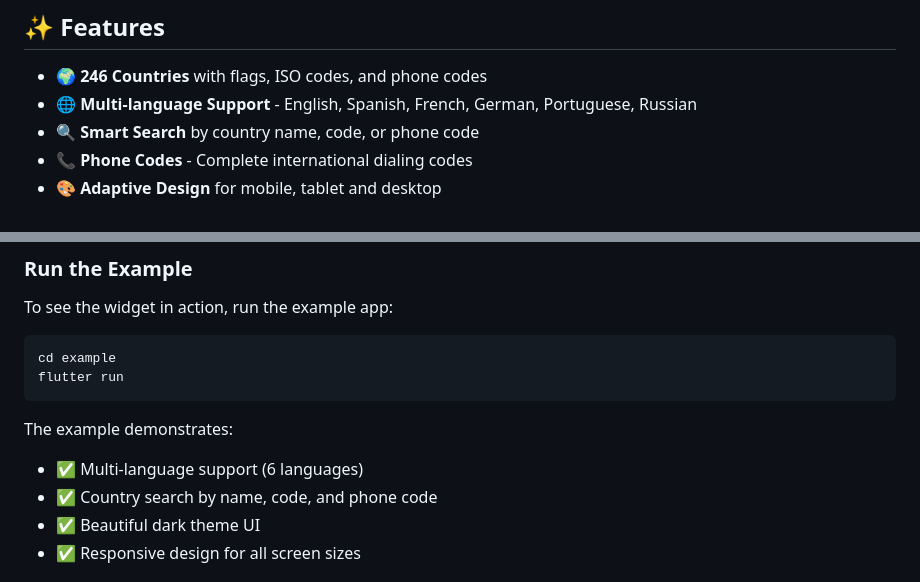
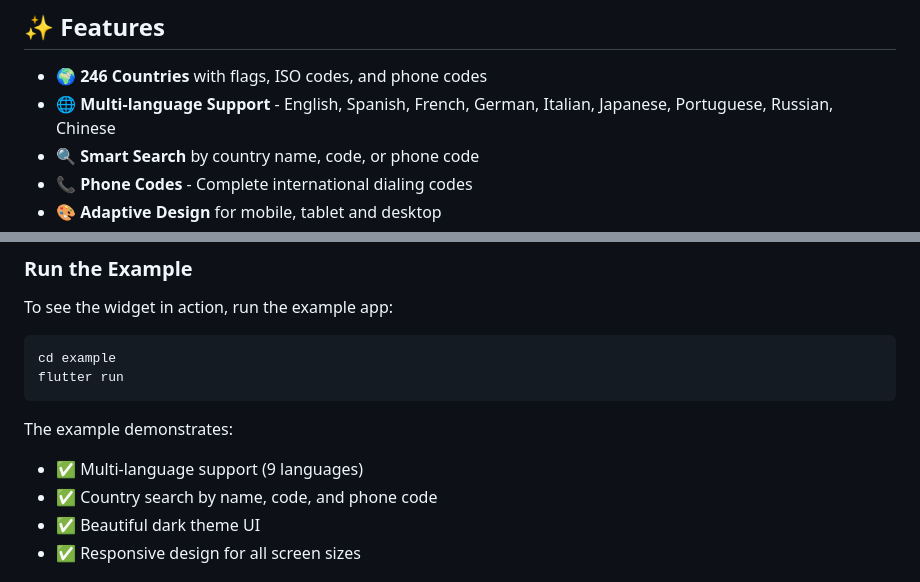
Before and after one commit to stanislavworldin/search, a Markdown page: README.md, 2 parts joined by grey strips. GitHub-like rendering.

Commit message:
docs: Update README language count from 6 to 9 languages

````diff
--- a/README.md
+++ b/README.md
@@ -7,7 +7,7 @@ A beautiful and customizable country picker widget for Flutter with multi-langua
 ## ✨ Features
 
 - 🌍 **246 Countries** with flags, ISO codes, and phone codes
-- 🌐 **Multi-language Support** - English, Spanish, French, German, Portuguese, Russian
+- 🌐 **Multi-language Support** - English, Spanish, French, German, Italian, Japanese, Portuguese, Russian, Chinese
 - 🔍 **Smart Search** by country name, code, or phone code
 - 📞 **Phone Codes** - Complete international dialing codes
 - 🎨 **Adaptive Design** for mobile, tablet and desktop
@@ -58,7 +58,7 @@ flutter run
 ```
 
 The example demonstrates:
-- ✅ Multi-language support (6 languages)
+- ✅ Multi-language support (9 languages)
 - ✅ Country search by name, code, and phone code
 - ✅ Beautiful dark theme UI
 - ✅ Responsive design for all screen sizes
````
